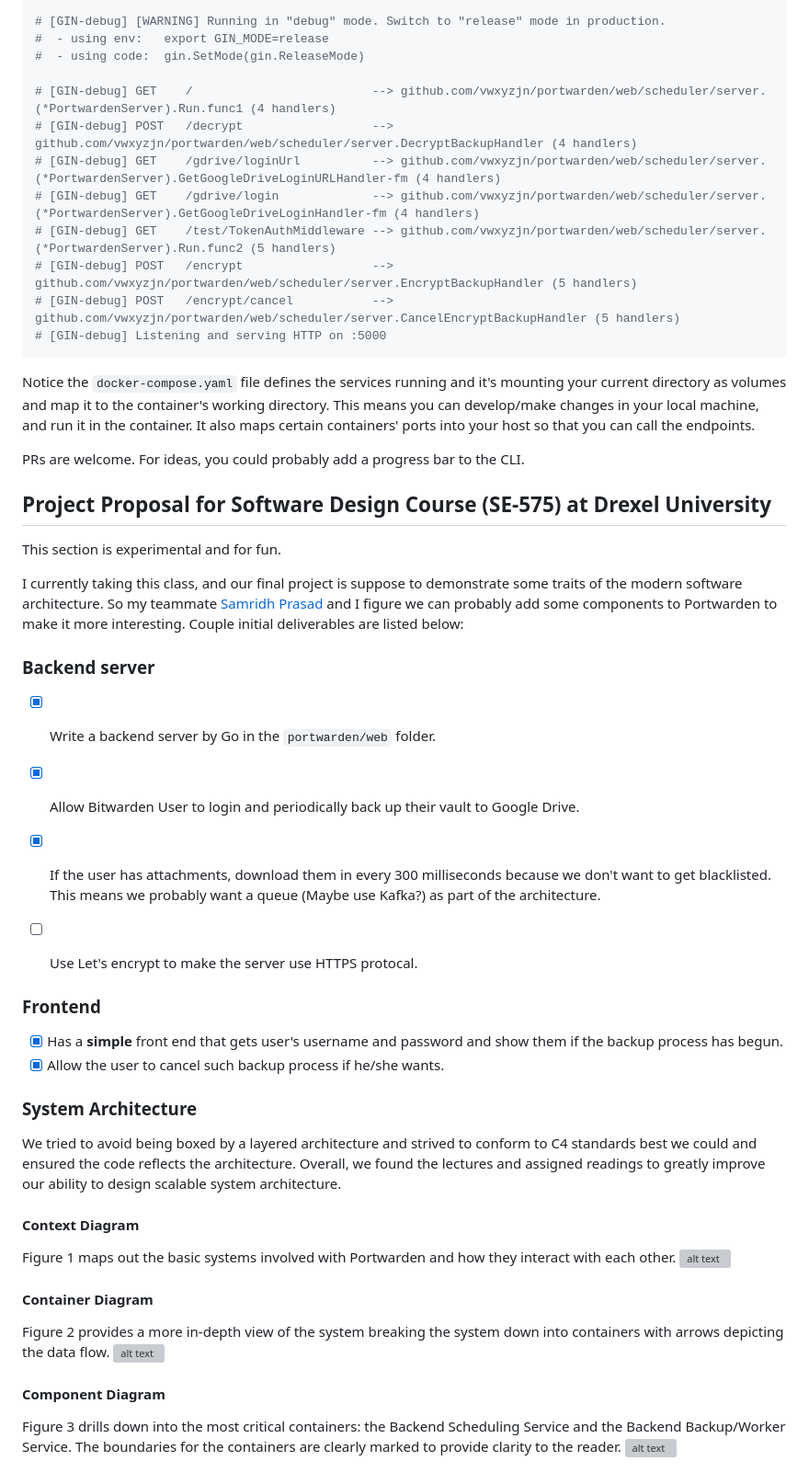
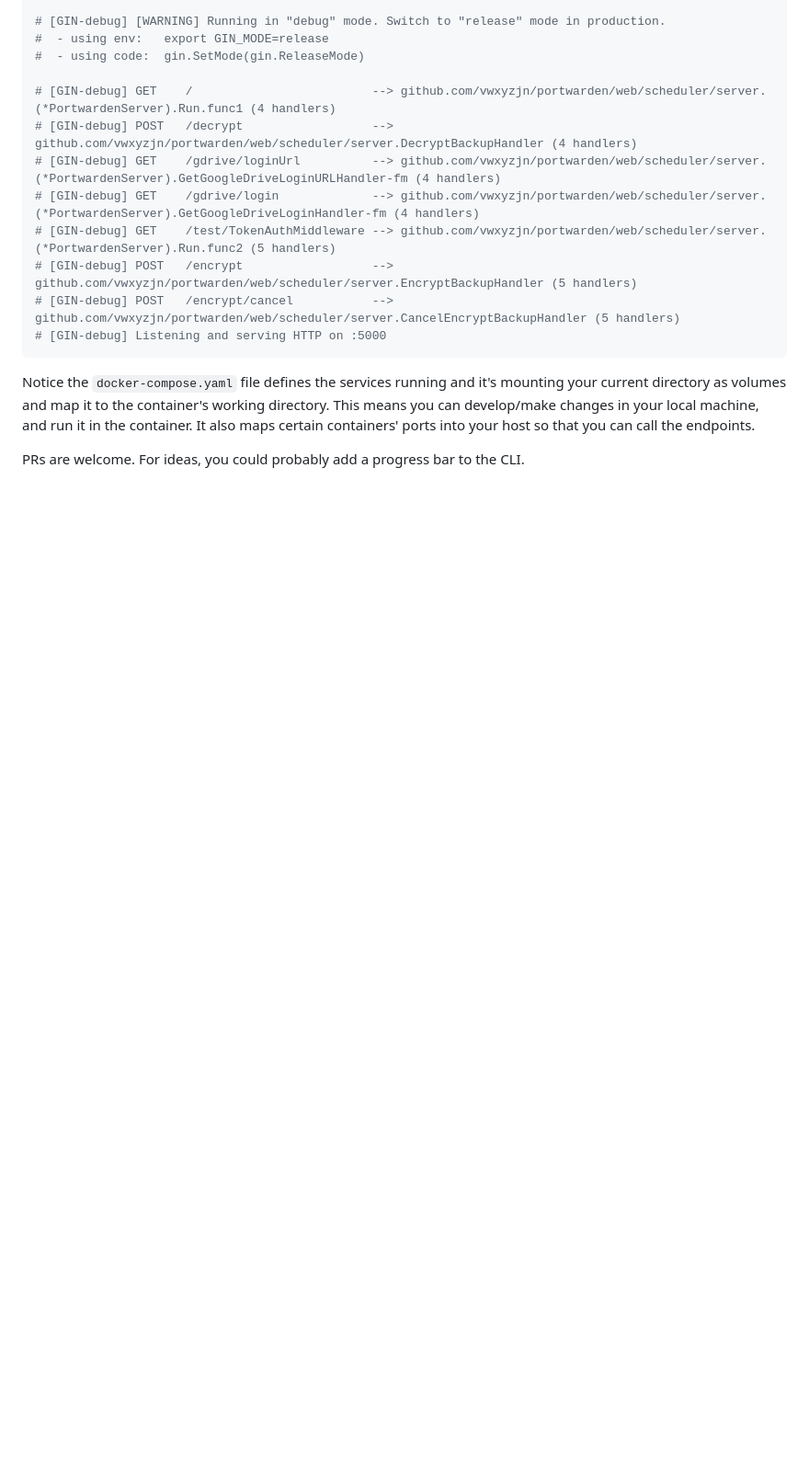
Before and after one commit to vwxyzjn/portwarden, a Markdown page: README.md, the part around the change printed below. Shown: that part at 92% size. Drawn GitHub-style; blank space fills up the shorter version; grey boxes are pictures that could not be loaded.

```diff
--- a/README.md
+++ b/README.md
@@ -117,32 +105,3 @@ Notice the `docker-compose.yaml` file defines the services running and it's moun
 
 
 PRs are welcome. For ideas, you could probably add a progress bar to the CLI.
-
-## Project Proposal for Software Design Course (SE-575) at Drexel University
-
-This section is experimental and for fun.
-
-I currently taking this class, and our final project is suppose to demonstrate some traits of the modern software architecture. So my teammate [Samridh Prasad](https://github.com/samridhprasad) and I figure we can probably add some components to Portwarden to make it more interesting. Couple initial deliverables are listed below:
-
-### Backend server
-- [x] Write a backend server by Go in the `portwarden/web` folder.
-- [x] Allow Bitwarden User to login and periodically back up their vault to Google Drive.
-- [x] If the user has attachments, download them in every 300 milliseconds because we don't want to get blacklisted. This means we probably want a queue (Maybe use Kafka?) as part of the architecture.
-- [ ] Use Let's encrypt to make the server use HTTPS protocal.
-
-
-### Frontend
-- [x] Has a **simple** front end that gets user's username and password and show them if the backup process has begun.
-- [x] Allow the user to cancel such backup process if he/she wants.
-
-### System Architecture
-We tried to avoid being boxed by a layered architecture and strived to conform to C4 standards best we could and ensured the code reflects the architecture. Overall, we found the lectures and assigned readings to greatly improve our ability to design scalable system architecture.
-#### Context Diagram
-Figure 1 maps out the basic systems involved with Portwarden and how they interact with each other.
-![alt text](./web/diagrams/context.png "Logo Title Text 1")
-#### Container Diagram
-Figure 2 provides a more in-depth view of the system breaking the system down into containers with arrows depicting the data flow.
-![alt text](./web/diagrams/container.png "Logo Title Text 2")
-#### Component Diagram
-Figure 3 drills down into the most critical containers: the Backend Scheduling Service and the Backend Backup/Worker Service. The boundaries for the containers are clearly marked to provide clarity to the reader.
-![alt text](./web/diagrams/component.png "Logo Title Text 3")
```
Also changed, not shown: other parts of README.md (+22 -34 lines), imgs/backup.gif (added), 5 other files.
